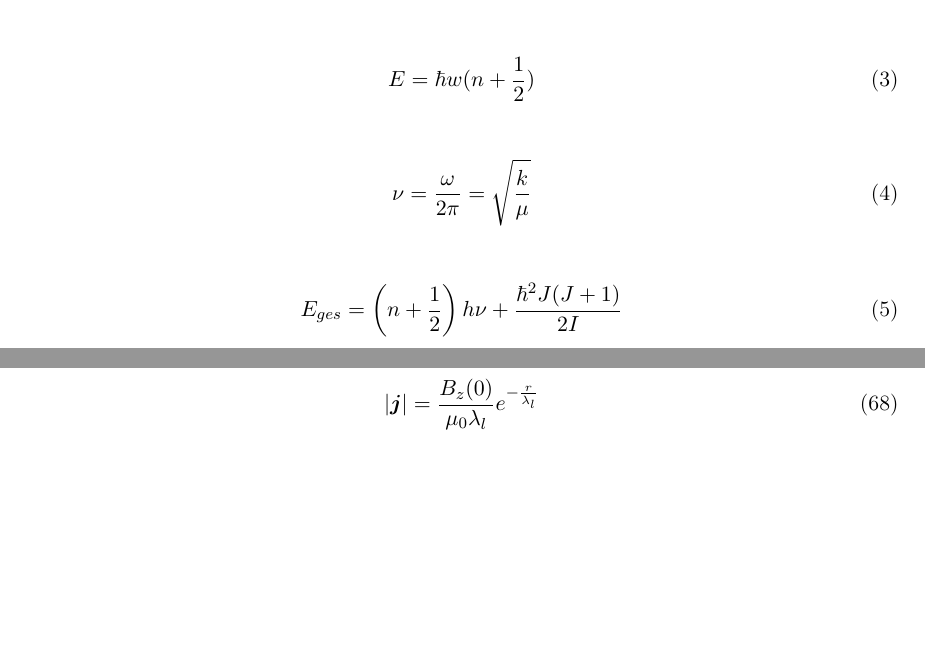
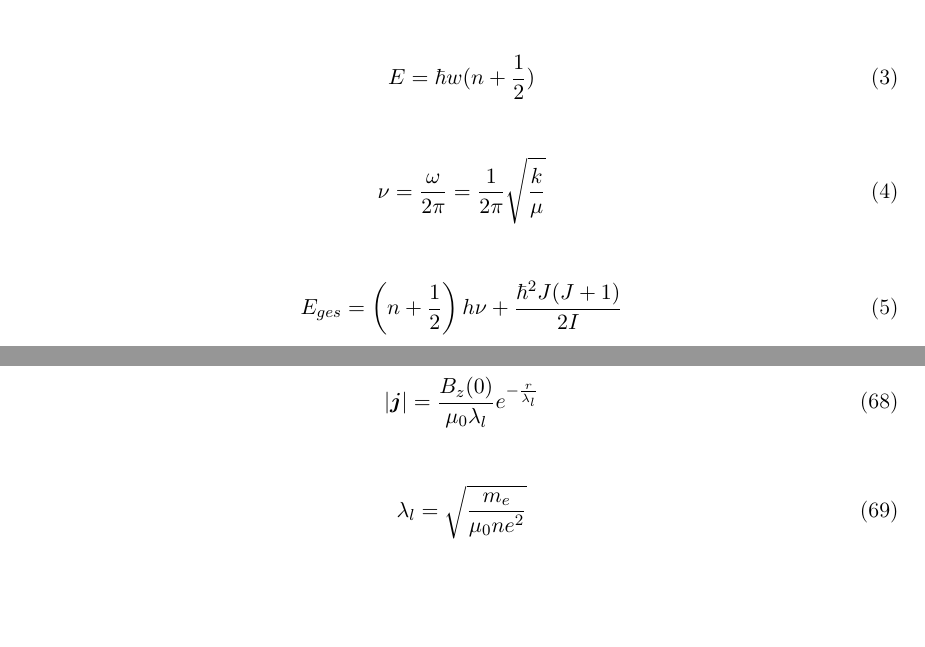
Before and after one commit to moldhouse/Ex-V, a LaTeX document (Formel.tex): two parts of pages 1 and 7 of 7, joined at a grey line, cut so that both start at the same text, the shorter picture padded with empty space. Compiled offline with pdfLaTeX.

Commit message:
Fehler in der Formel für die Kraftkonstante behoben.

```diff
--- a/Formel.tex
+++ b/Formel.tex
@@ -99,7 +99,7 @@ showstringspaces=false            %
   E=\hbar w(n+\frac{1}{2})
 \end{equation}
 \begin{equation}
-  \nu=\frac{\omega}{2\pi}=\sqrt{\frac{k}{\mu}}
+  \nu=\frac{\omega}{2\pi}=\frac{1}{2\pi}\sqrt{\frac{k}{\mu}}
 \end{equation}
 \begin{equation}
   E_{ges}=\left(n+\frac{1}{2}\right)h\nu+\frac{\hbar^2J(J+1)}{2I}
@@ -367,7 +367,9 @@ Supraleitung:
 \begin{equation}
   \left|\bm{j}\right|=\frac{B_z(0)}{\mu_0\lambda_l}e^{-\frac{r}{\lambda_l}}
 \end{equation}
-
+\begin{equation}
+  \lambda_l = \sqrt{\frac{m_e}{\mu_0ne^2}}
+\end{equation}
 
 
 
```
Also changed, not shown: Formel.pdf, 2 other files.
